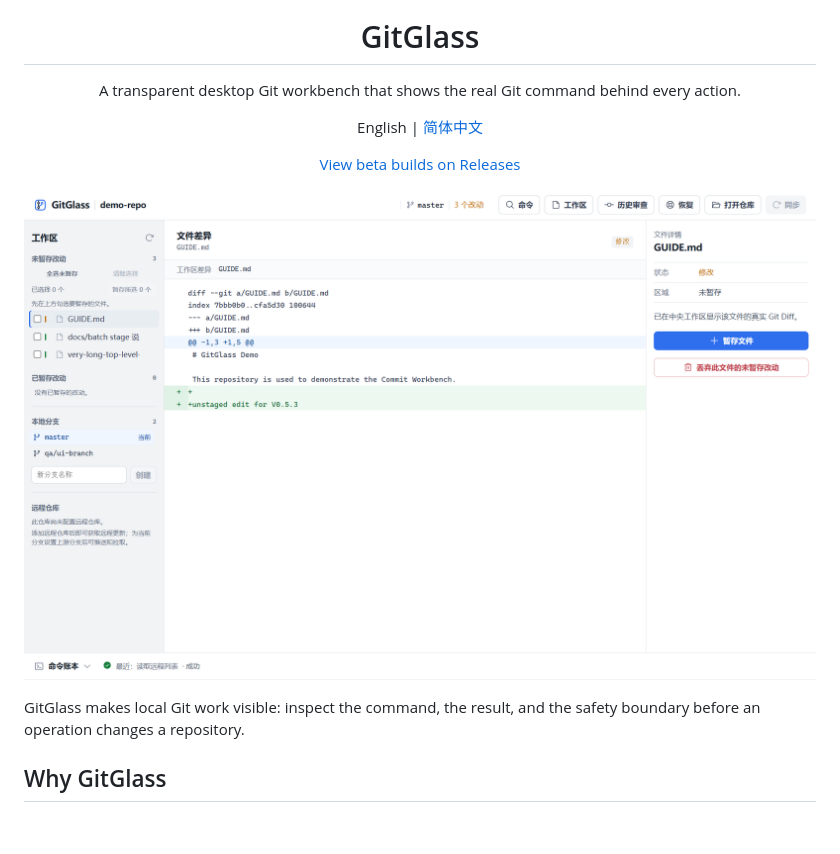
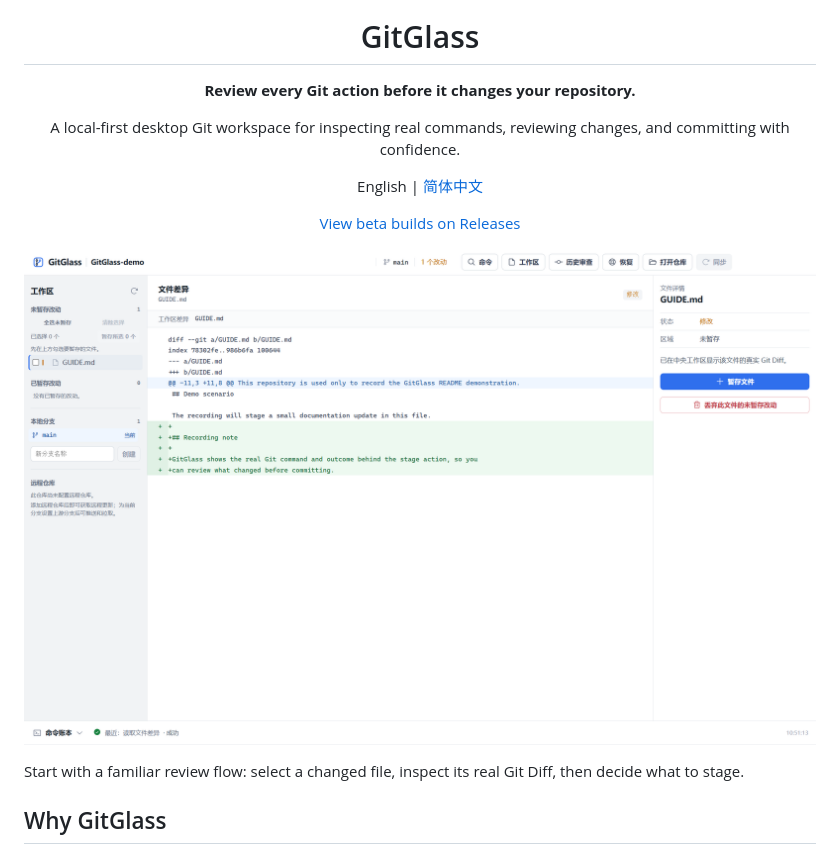
Before and after one commit to chukui2005/GitGlass, a Markdown page: README.md, the part around one of its changes. Rendered like a GitHub page; pictures changed too: docs/assets/readme/workspace-light.png; blank space fills up the shorter version.

```diff
--- a/README.md
+++ b/README.md
@@ -4,7 +4,9 @@
 
 <h1 align="center">GitGlass</h1>
 
-<p align="center">A transparent desktop Git workbench that shows the real Git command behind every action.</p>
+<p align="center"><strong>Review every Git action before it changes your repository.</strong></p>
+
+<p align="center">A local-first desktop Git workspace for inspecting real commands, reviewing changes, and committing with confidence.</p>
 
 <p align="center">English | <a href="README.zh-CN.md">简体中文</a></p>
 
@@ -16,5 +18,5 @@
 
-GitGlass makes local Git work visible: inspect the command, the result, and the safety boundary before an operation changes a repository.
+Start with a familiar review flow: select a changed file, inspect its real Git Diff, then decide what to stage.
 
 <!-- section:why-gitglass -->
 
```
Also changed, not shown: other parts of README.md (+4 -8 lines), README.zh-CN.md (+8 -10 lines), docs/assets/readme/command-ledger.png (added).
